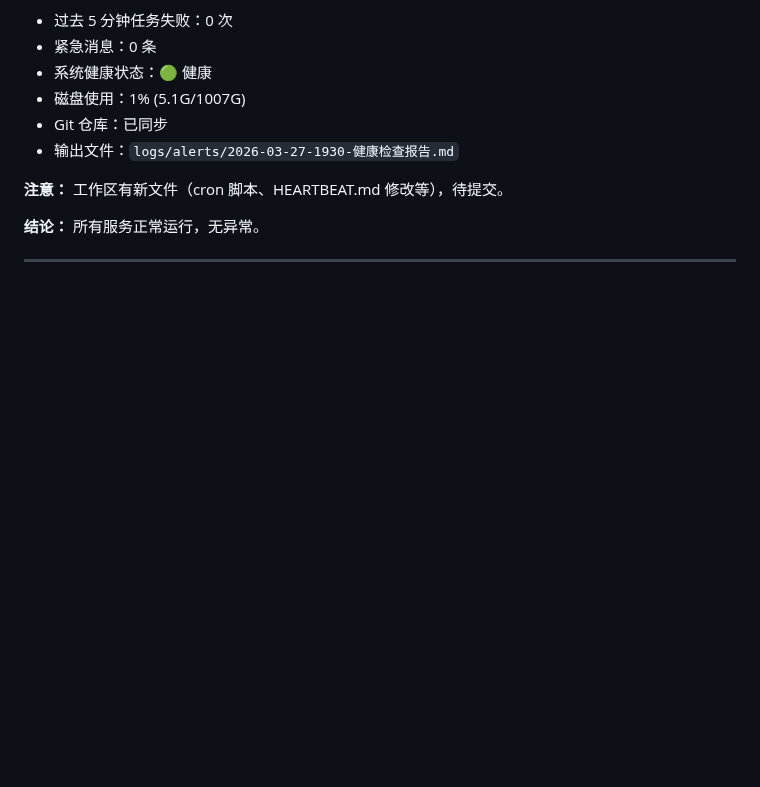
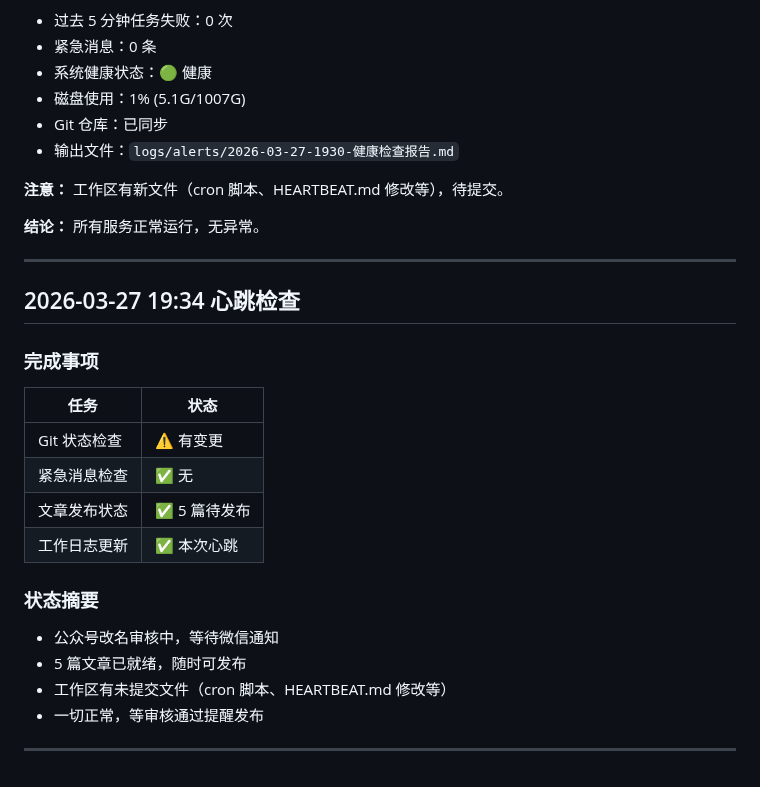
Before and after one commit to shunzenga-prog/xiaomi-ai-daily, a Markdown page: 工作日志.md, the part around the change. Rendered like a GitHub page; blank space fills up the shorter version.

Commit message:
heartbeat: 19:34 检查记录

```diff
--- a/工作日志.md
+++ b/工作日志.md
@@ -2020,3 +2020,23 @@ const results = await mem.search('boss');
 **结论：** 所有服务正常运行，无异常。
 
 ---
+
+## 2026-03-27 19:34 心跳检查
+
+### 完成事项
+
+| 任务 | 状态 |
+|------|------|
+| Git 状态检查 | ⚠️ 有变更 |
+| 紧急消息检查 | ✅ 无 |
+| 文章发布状态 | ✅ 5 篇待发布 |
+| 工作日志更新 | ✅ 本次心跳 |
+
+### 状态摘要
+
+- 公众号改名审核中，等待微信通知
+- 5 篇文章已就绪，随时可发布
+- 工作区有未提交文件（cron 脚本、HEARTBEAT.md 修改等）
+- 一切正常，等审核通过提醒发布
+
+---
```
Also changed, not shown: memory/2026-03-27.md (+7 -0 lines).
